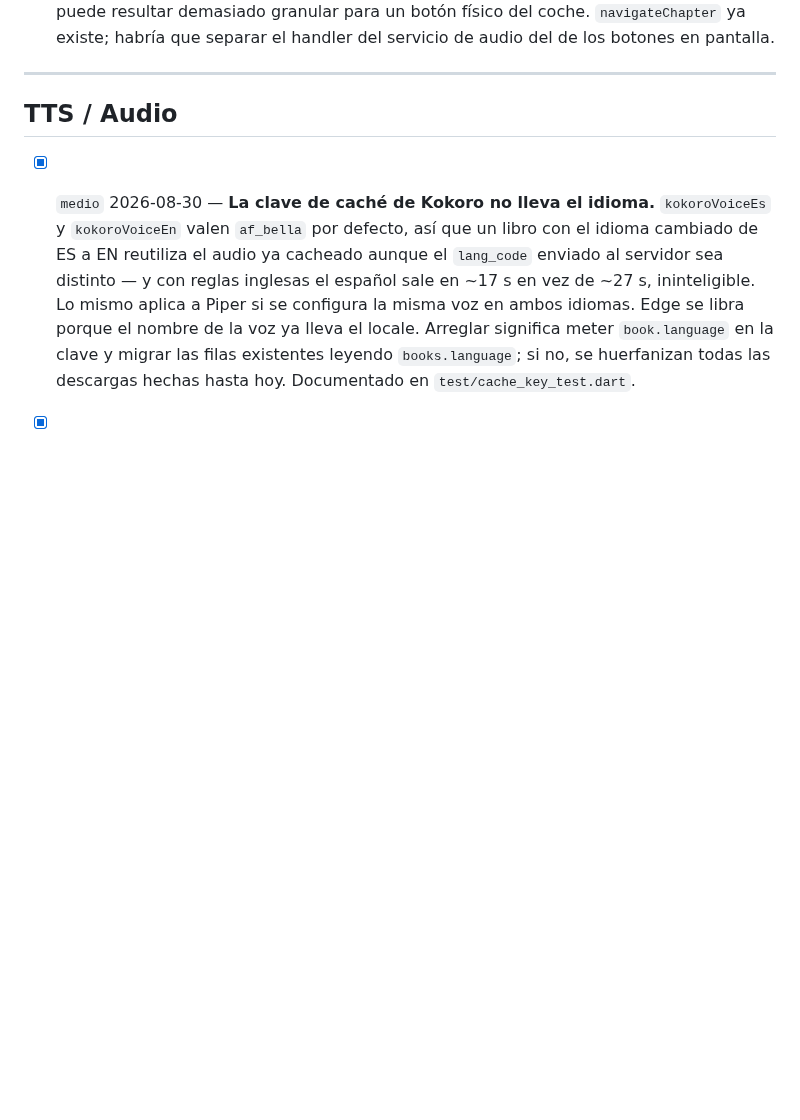
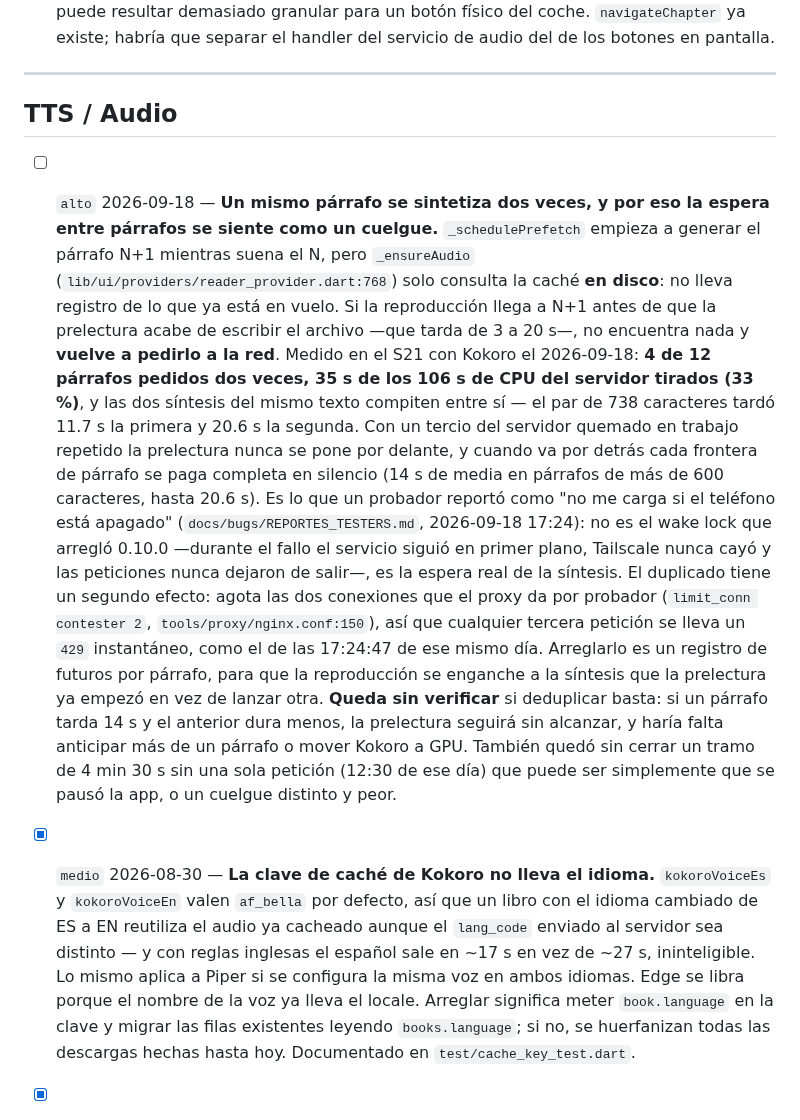
Before and after one commit to PedroSolorzano/voicex-movil, a Markdown page: docs/tasks/IMPROVEMENTS.md, the part around the change. Drawn GitHub-style; blank space fills up the shorter version.

Commit message:
docs(tasks): la espera entre párrafos es síntesis duplicada, no el wake lock
Medido en el S21 con Kokoro: 4 de 12 párrafos pedidos dos veces y un 33 % de la
CPU del servidor tirada en repetir, porque _ensureAudio solo mira la caché en
disco y no lo que ya está en vuelo. Durante el fallo el servicio siguió en
primer plano, Tailscale no cayó y las peticiones no dejaron de salir, así que lo
que el probador vio como cuelgue con la pantalla apagada era la espera real de
la síntesis.

Queda anotado lo que no se verificó: si deduplicar basta, y un tramo de 4 min
sin peticiones que puede ser la app pausada u otro fallo.

Co-Authored-By: Claude Opus 5 (1M context) <noreply@anthropic.com>
Claude-Session: https://claude.ai/code/session_01GGZrzFzaC7NXPWa46nRdUQ

```diff
--- a/docs/tasks/IMPROVEMENTS.md
+++ b/docs/tasks/IMPROVEMENTS.md
@@ -59,6 +59,35 @@ de acá.
 
 ## TTS / Audio
 
+- [ ] `alto` 2026-09-18 — **Un mismo párrafo se sintetiza dos veces, y por eso
+  la espera entre párrafos se siente como un cuelgue.** `_schedulePrefetch`
+  empieza a generar el párrafo N+1 mientras suena el N, pero `_ensureAudio`
+  (`lib/ui/providers/reader_provider.dart:768`) solo consulta la caché **en
+  disco**: no lleva registro de lo que ya está en vuelo. Si la reproducción
+  llega a N+1 antes de que la prelectura acabe de escribir el archivo —que
+  tarda de 3 a 20 s—, no encuentra nada y **vuelve a pedirlo a la red**.
+  Medido en el S21 con Kokoro el 2026-09-18: **4 de 12 párrafos pedidos dos
+  veces, 35 s de los 106 s de CPU del servidor tirados (33 %)**, y las dos
+  síntesis del mismo texto compiten entre sí — el par de 738 caracteres tardó
+  11.7 s la primera y 20.6 s la segunda. Con un tercio del servidor quemado en
+  trabajo repetido la prelectura nunca se pone por delante, y cuando va por
+  detrás cada frontera de párrafo se paga completa en silencio (14 s de media
+  en párrafos de más de 600 caracteres, hasta 20.6 s). Es lo que un probador
+  reportó como "no me carga si el teléfono está apagado"
+  (`docs/bugs/REPORTES_TESTERS.md`, 2026-09-18 17:24): no es el wake lock que
+  arregló 0.10.0 —durante el fallo el servicio siguió en primer plano,
+  Tailscale nunca cayó y las peticiones nunca dejaron de salir—, es la espera
+  real de la síntesis. El duplicado tiene un segundo efecto: agota las dos
+  conexiones que el proxy da por probador (`limit_conn contester 2`,
+  `tools/proxy/nginx.conf:150`), así que cualquier tercera petición se lleva un
+  `429` instantáneo, como el de las 17:24:47 de ese mismo día.
+  Arreglarlo es un registro de futuros por párrafo, para que la reproducción se
+  enganche a la síntesis que la prelectura ya empezó en vez de lanzar otra.
+  **Queda sin verificar** si deduplicar basta: si un párrafo tarda 14 s y el
+  anterior dura menos, la prelectura seguirá sin alcanzar, y haría falta
+  anticipar más de un párrafo o mover Kokoro a GPU. También quedó sin cerrar un
+  tramo de 4 min 30 s sin una sola petición (12:30 de ese día) que puede ser
+  simplemente que se pausó la app, o un cuelgue distinto y peor.
 - [x] `medio` 2026-08-30 — **La clave de caché de Kokoro no lleva el idioma.**
   `kokoroVoiceEs` y `kokoroVoiceEn` valen `af_bella` por defecto, así que un
   libro con el idioma cambiado de ES a EN reutiliza el audio ya cacheado
```
